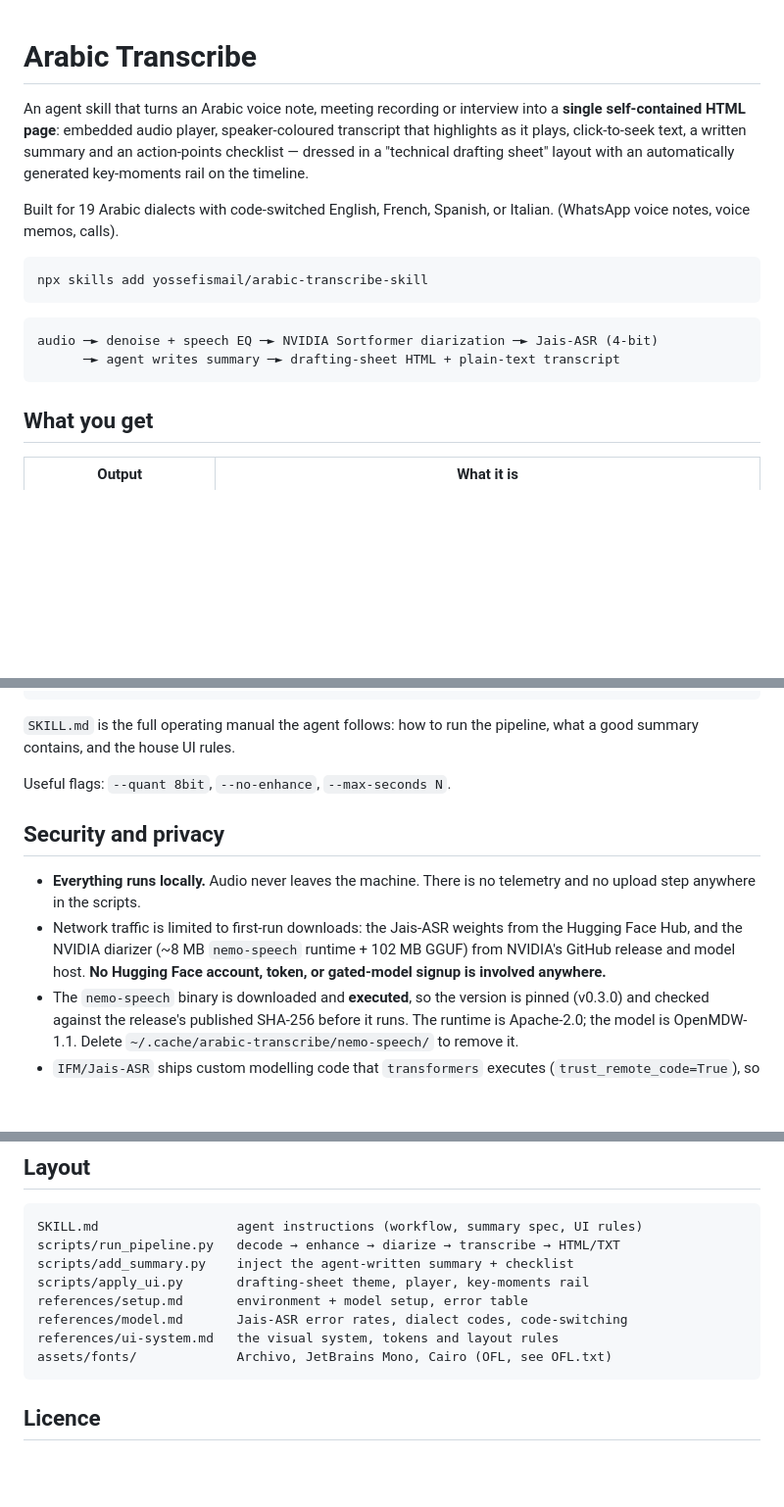
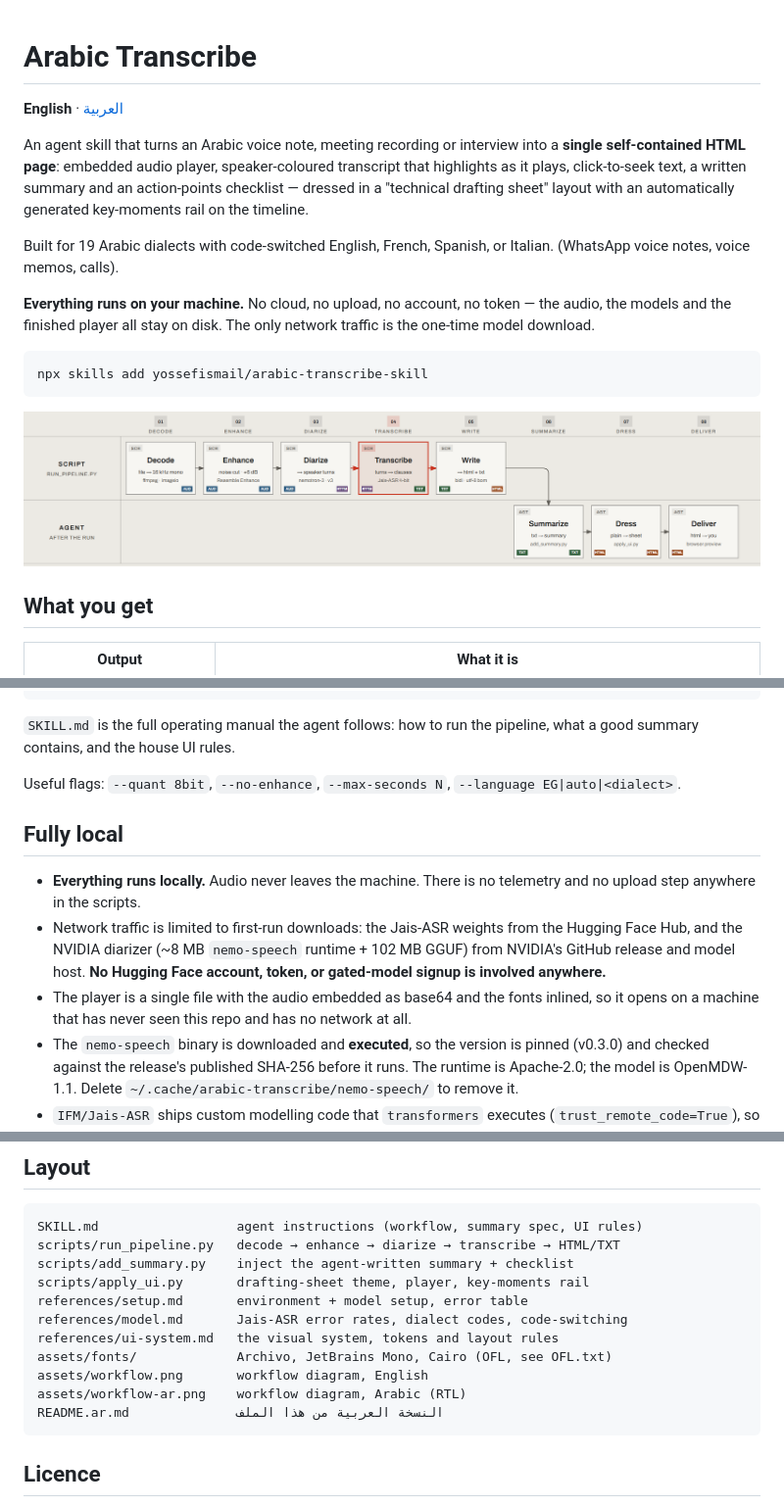
Before and after one commit to yossefismail/arabic-transcribe-skill, a Markdown page: README.md, 3 parts joined by grey strips. Shown at 98% size. GitHub-like rendering; pictures changed too: assets/workflow.png (added); blank space fills up the shorter version.

````diff
--- a/README.md
+++ b/README.md
@@ -1,4 +1,6 @@
 # Arabic Transcribe
+
+**English** · [العربية](README.ar.md)
 
 An agent skill that turns an Arabic voice note, meeting recording or interview
 into a **single self-contained HTML page**: embedded audio player, speaker-coloured
@@ -9,14 +11,15 @@ key-moments rail on the timeline.
 Built for 19 Arabic dialects with code-switched English, French, Spanish, or Italian. (WhatsApp voice notes,
 voice memos, calls).
 
+**Everything runs on your machine.** No cloud, no upload, no account, no token —
+the audio, the models and the finished player all stay on disk. The only network
+traffic is the one-time model download.
+
 ```sh
 npx skills add yossefismail/arabic-transcribe-skill
 ```
 
-```
-audio ─► denoise + speech EQ ─► NVIDIA Sortformer diarization ─► Jais-ASR (4-bit)
-      ─► agent writes summary ─► drafting-sheet HTML + plain-text transcript
-```
+![Arabic Transcribe workflow: eight stages from a voice note to a drafting-sheet player](assets/workflow.png)
 
 ## What you get
 
@@ -143,9 +146,10 @@ py -3.12 scripts/apply_ui.py "out/voice note" \
 `SKILL.md` is the full operating manual the agent follows: how to run the
 pipeline, what a good summary contains, and the house UI rules.
 
-Useful flags: `--quant 8bit`, `--no-enhance`, `--max-seconds N`.
+Useful flags: `--quant 8bit`, `--no-enhance`, `--max-seconds N`,
+`--language EG|auto|<dialect>`.
 
-## Security and privacy
+## Fully local
 
 - **Everything runs locally.** Audio never leaves the machine. There is no
   telemetry and no upload step anywhere in the scripts.
@@ -153,6 +157,9 @@ Useful flags: `--quant 8bit`, `--no-enhance`, `--max-seconds N`.
   Hugging Face Hub, and the NVIDIA diarizer (~8 MB `nemo-speech` runtime + 102 MB
   GGUF) from NVIDIA's GitHub release and model host. **No Hugging Face account,
   token, or gated-model signup is involved anywhere.**
+- The player is a single file with the audio embedded as base64 and the fonts
+  inlined, so it opens on a machine that has never seen this repo and has no
+  network at all.
 - The `nemo-speech` binary is downloaded and **executed**, so the version is pinned
   (v0.3.0) and checked against the release's published SHA-256 before it runs. The
   runtime is Apache-2.0; the model is OpenMDW-1.1. Delete
@@ -183,6 +190,9 @@ references/setup.md       environment + model setup, error table
 references/model.md       Jais-ASR error rates, dialect codes, code-switching
 references/ui-system.md   the visual system, tokens and layout rules
 assets/fonts/             Archivo, JetBrains Mono, Cairo (OFL, see OFL.txt)
+assets/workflow.png       workflow diagram, English
+assets/workflow-ar.png    workflow diagram, Arabic (RTL)
+README.ar.md              النسخة العربية من هذا الملف
 ```
 
 ## Licence
````
Also changed, not shown: README.ar.md (added, +199 -0 lines), assets/workflow-ar.png (added).
